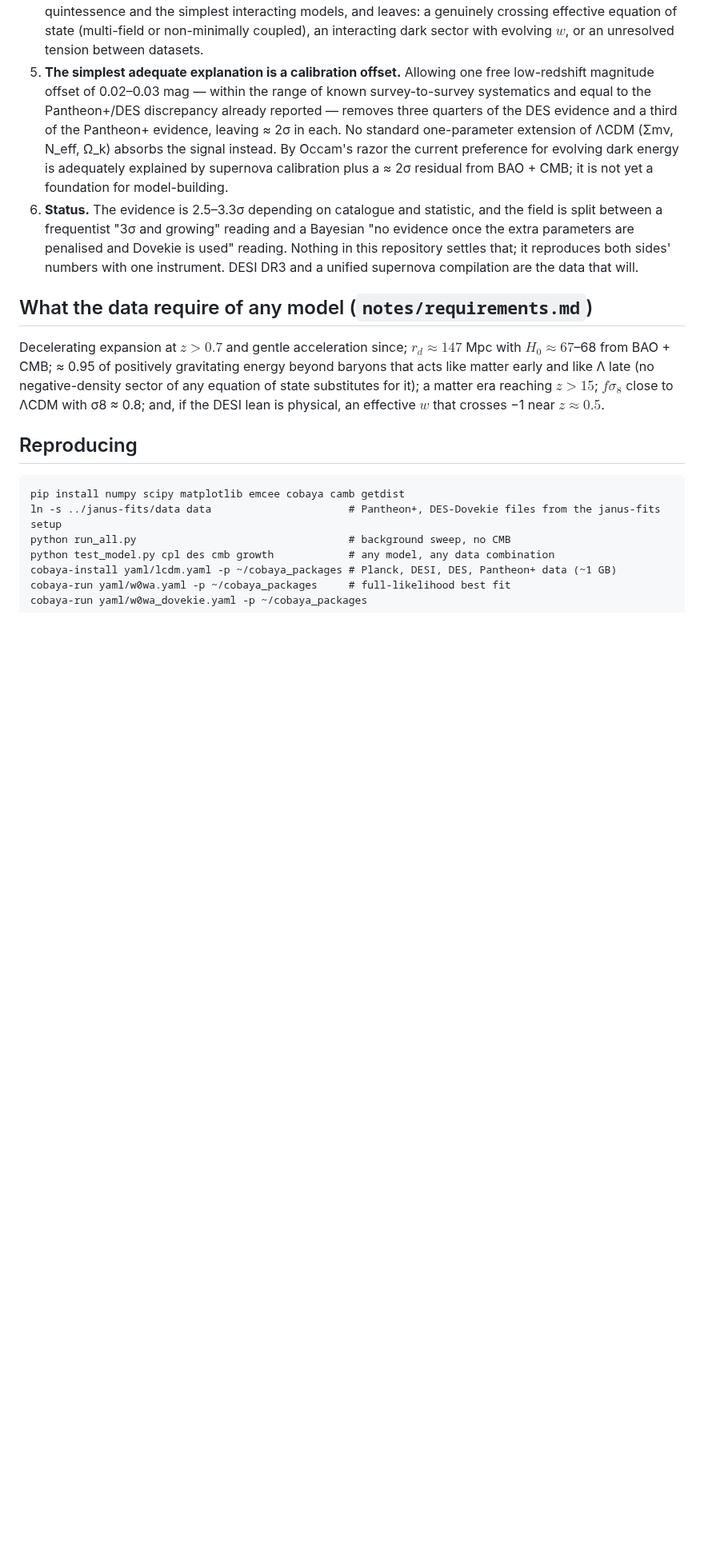
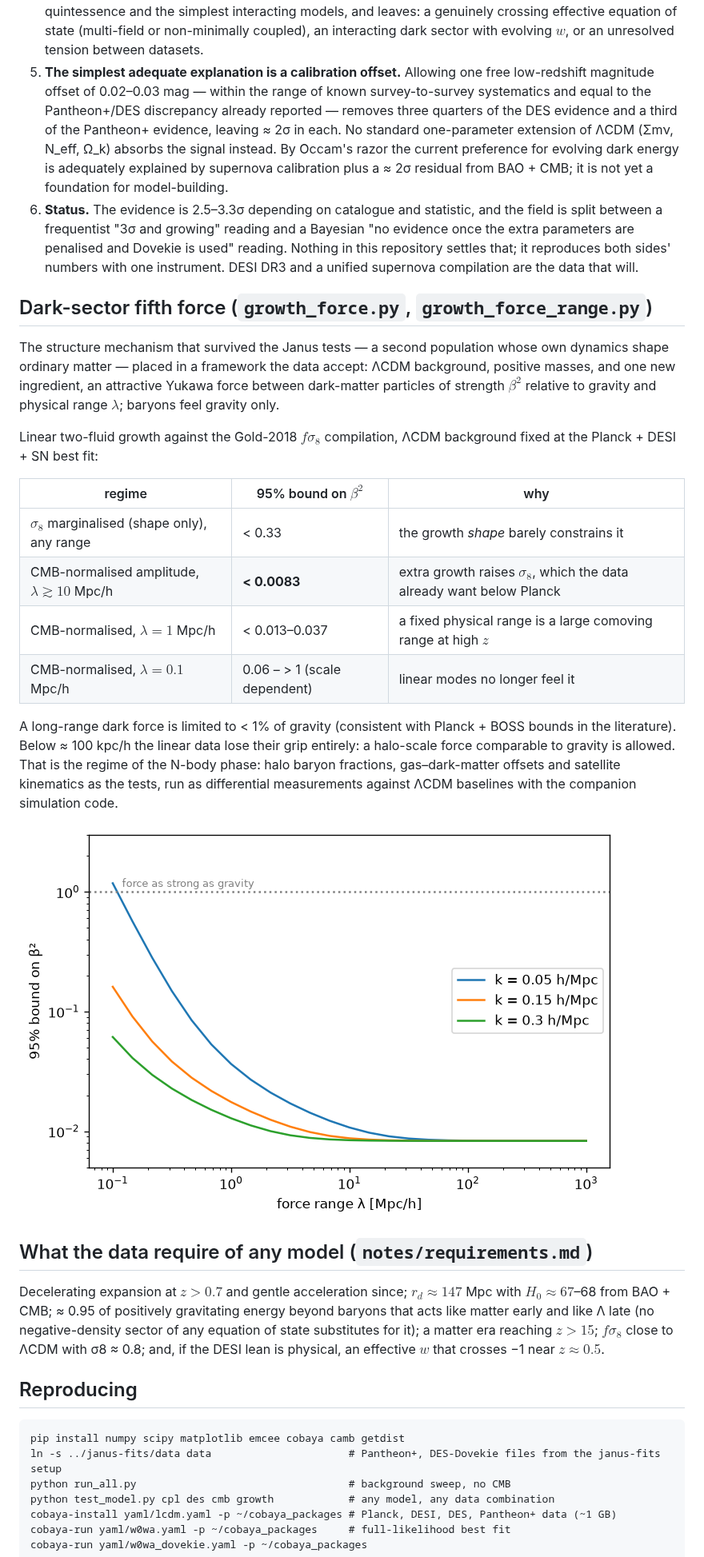
Before and after one commit to CosmoTheoretician/skua, a Markdown page: README.md, the part around the change. Shown at 80% size. Rendered like a GitHub page; pictures changed too: results/growth_force_range.png (added); blank space fills up the shorter version.

Commit message:
Dark-sector fifth force: linear bounds vs range; N-body regime defined

```diff
--- a/README.md
+++ b/README.md
@@ -128,6 +128,31 @@ measure it.
    it reproduces both sides' numbers with one instrument. DESI DR3 and a unified supernova
    compilation are the data that will.
 
+## Dark-sector fifth force (`growth_force.py`, `growth_force_range.py`)
+
+The structure mechanism that survived the Janus tests — a second population whose own dynamics
+shape ordinary matter — placed in a framework the data accept: ΛCDM background, positive masses,
+and one new ingredient, an attractive Yukawa force between dark-matter particles of strength
+$\beta^2$ relative to gravity and physical range $\lambda$; baryons feel gravity only.
+
+Linear two-fluid growth against the Gold-2018 $f\sigma_8$ compilation, ΛCDM background fixed at
+the Planck + DESI + SN best fit:
+
+| regime | 95% bound on $\beta^2$ | why |
+|---|---|---|
+| $\sigma_8$ marginalised (shape only), any range | < 0.33 | the growth *shape* barely constrains it |
+| CMB-normalised amplitude, $\lambda \gtrsim 10$ Mpc/h | **< 0.0083** | extra growth raises $\sigma_8$, which the data already want below Planck |
+| CMB-normalised, $\lambda = 1$ Mpc/h | < 0.013–0.037 | a fixed physical range is a large comoving range at high $z$ |
+| CMB-normalised, $\lambda = 0.1$ Mpc/h | 0.06 – > 1 (scale dependent) | linear modes no longer feel it |
+
+A long-range dark force is limited to < 1% of gravity (consistent with Planck + BOSS bounds in
+the literature). Below ≈ 100 kpc/h the linear data lose their grip entirely: a halo-scale force
+comparable to gravity is allowed. That is the regime of the N-body phase: halo baryon fractions,
+gas–dark-matter offsets and satellite kinematics as the tests, run as differential measurements
+against ΛCDM baselines with the companion simulation code.
+
+![95% bound on the fifth-force strength versus its range](results/growth_force_range.png)
+
 ## What the data require of any model (`notes/requirements.md`)
 
 Decelerating expansion at $z > 0.7$ and gentle acceleration since; $r_d \approx 147$ Mpc with
```
Also changed, not shown: results/growth_force.png (added), 9 other files.
